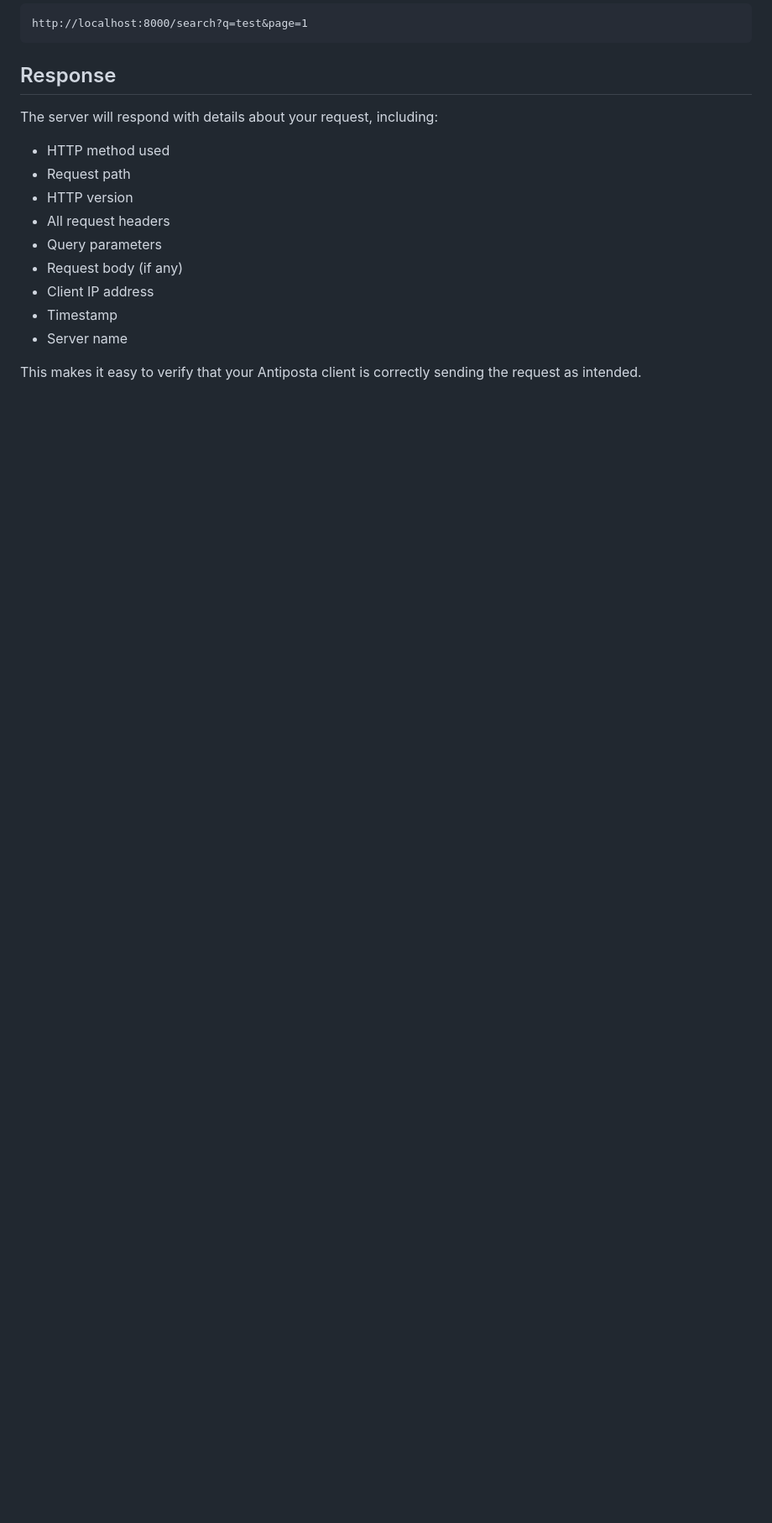
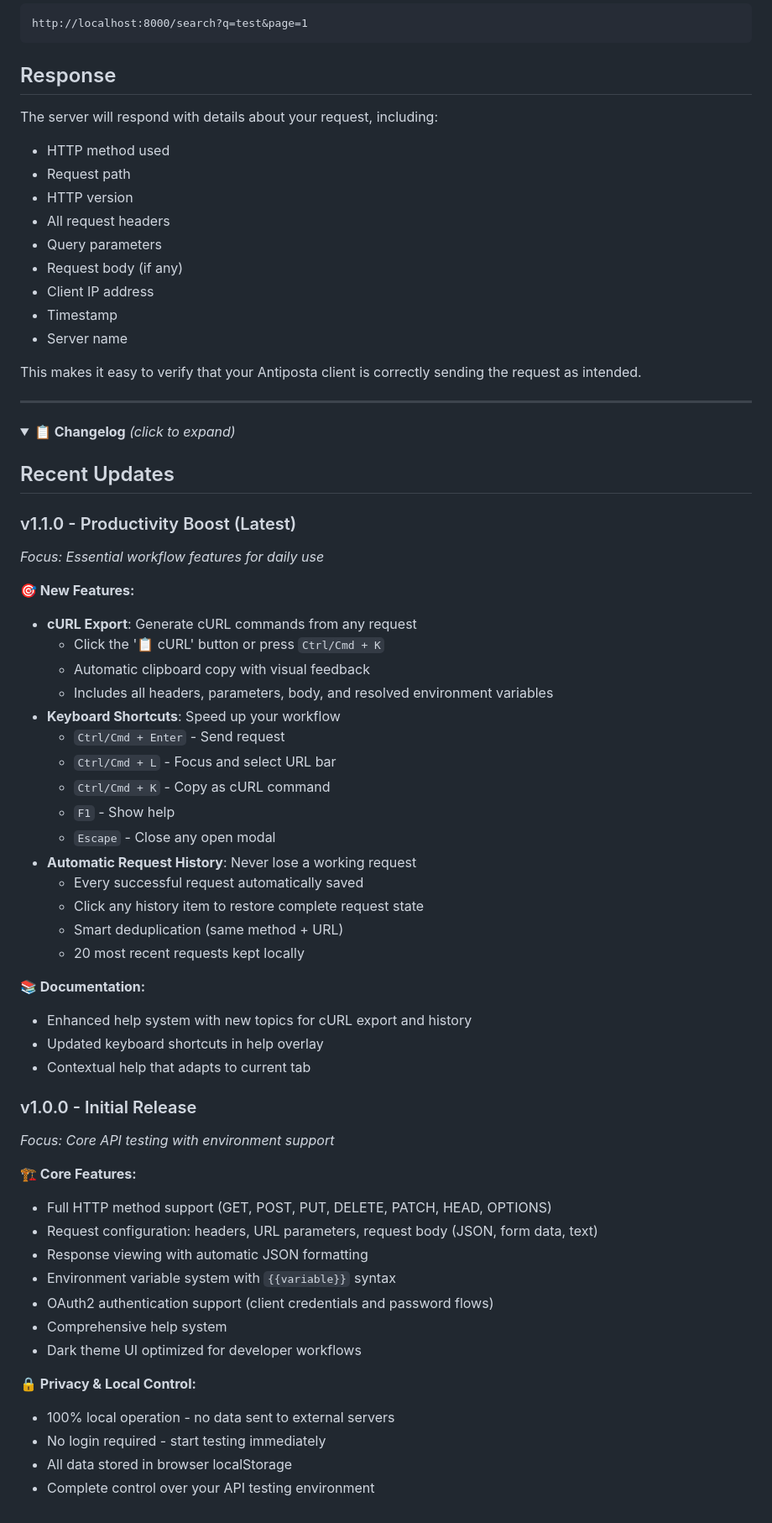
Before and after one commit to dolan/antiposta, a Markdown page: README.md, the part around one of its changes. Shown at 84% size. GitHub-like rendering; folded sections open; blank space fills up the shorter version.

```diff
--- a/README.md
+++ b/README.md
@@ -222,3 +202,55 @@ The server will respond with details about your request, including:
 - Server name
 
 This makes it easy to verify that your Antiposta client is correctly sending the request as intended.
+
+---
+
+<details>
+<summary><strong>📋 Changelog</strong> <em>(click to expand)</em></summary>
+
+## Recent Updates
+
+### v1.1.0 - Productivity Boost (Latest)
+*Focus: Essential workflow features for daily use*
+
+**🎯 New Features:**
+- **cURL Export**: Generate cURL commands from any request
+  - Click the '📋 cURL' button or press `Ctrl/Cmd + K`
+  - Automatic clipboard copy with visual feedback
+  - Includes all headers, parameters, body, and resolved environment variables
+- **Keyboard Shortcuts**: Speed up your workflow
+  - `Ctrl/Cmd + Enter` - Send request
+  - `Ctrl/Cmd + L` - Focus and select URL bar
+  - `Ctrl/Cmd + K` - Copy as cURL command
+  - `F1` - Show help
+  - `Escape` - Close any open modal
+- **Automatic Request History**: Never lose a working request
+  - Every successful request automatically saved
+  - Click any history item to restore complete request state
+  - Smart deduplication (same method + URL)
+  - 20 most recent requests kept locally
+
+**📚 Documentation:**
+- Enhanced help system with new topics for cURL export and history
+- Updated keyboard shortcuts in help overlay
+- Contextual help that adapts to current tab
+
+### v1.0.0 - Initial Release
+*Focus: Core API testing with environment support*
+
+**🏗️ Core Features:**
+- Full HTTP method support (GET, POST, PUT, DELETE, PATCH, HEAD, OPTIONS)
+- Request configuration: headers, URL parameters, request body (JSON, form data, text)
+- Response viewing with automatic JSON formatting
+- Environment variable system with `{{variable}}` syntax
+- OAuth2 authentication support (client credentials and password flows)
+- Comprehensive help system
+- Dark theme UI optimized for developer workflows
+
+**🔒 Privacy & Local Control:**
+- 100% local operation - no data sent to external servers
+- No login required - start testing immediately
+- All data stored in browser localStorage
+- Complete control over your API testing environment
+
+</details>
```
Also changed, not shown: other parts of README.md (+16 -36 lines).
